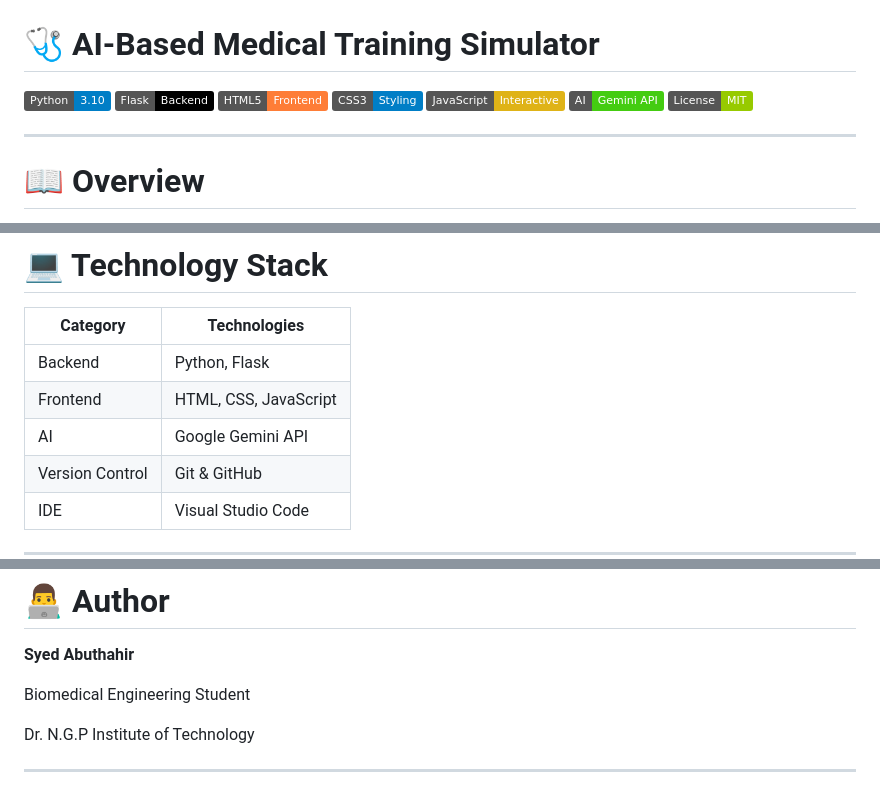
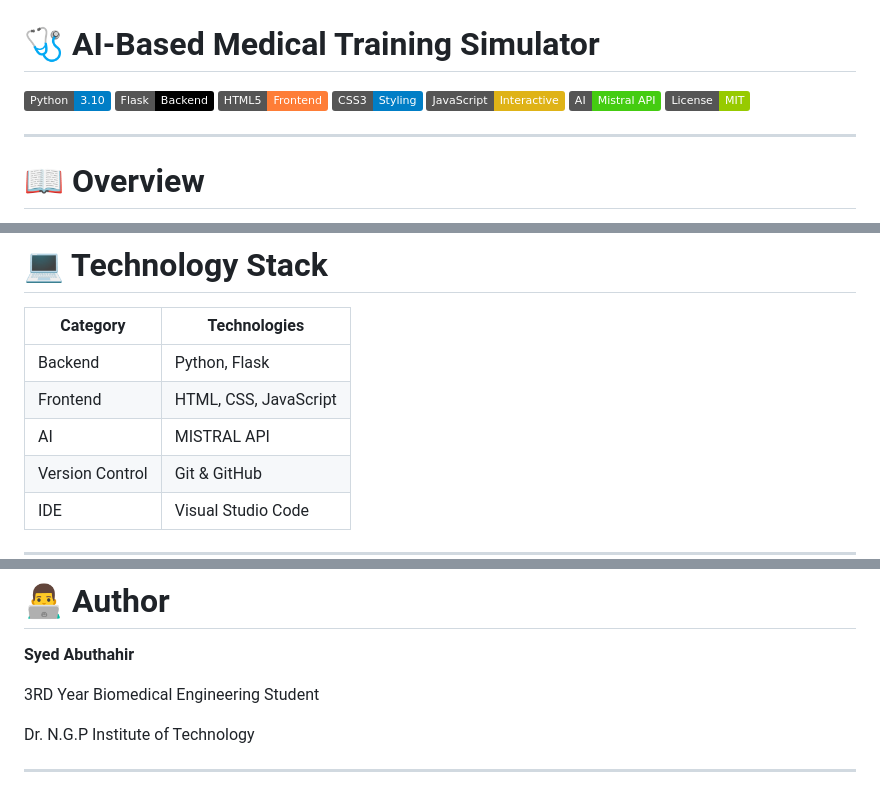
Before and after one commit to SyedAbuthahir2005/Medical-Training-Simulator, a Markdown page: README.md, 3 parts joined by grey strips. Rendered like a GitHub page; badges without logos.

```diff
--- a/README.md
+++ b/README.md
@@ -7,7 +7,7 @@
 ![HTML5](https://img.shields.io/badge/HTML5-Frontend-orange?logo=html5)
 ![CSS3](https://img.shields.io/badge/CSS3-Styling-blue?logo=css3)
 ![JavaScript](https://img.shields.io/badge/JavaScript-Interactive-yellow?logo=javascript)
-![Generative AI](https://img.shields.io/badge/AI-Gemini%20API-success)
+![Generative AI](https://img.shields.io/badge/AI-Mistral%20API-success)
 ![License](https://img.shields.io/badge/License-MIT-green)
 
 </p>
@@ -83,7 +83,7 @@ Medical Student
 |-----------|--------------|
 | Backend | Python, Flask |
 | Frontend | HTML, CSS, JavaScript |
-| AI | Google Gemini API |
+| AI | MISTRAL API |
 | Version Control | Git & GitHub |
 | IDE | Visual Studio Code |
 
@@ -319,7 +319,7 @@ This simulator helps students practice
 
 **Syed Abuthahir**
 
-Biomedical Engineering Student
+3RD Year Biomedical Engineering Student
 
 Dr. N.G.P Institute of Technology
 
```
Also changed, not shown: other parts of README.md (+4 -4 lines).
